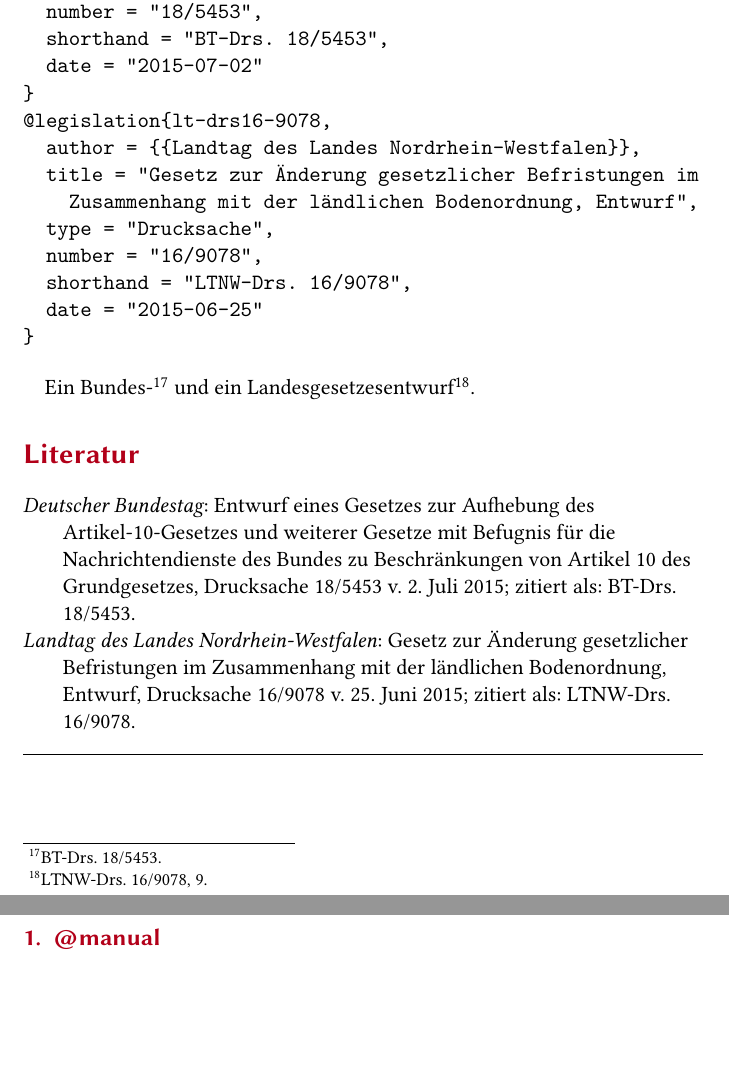
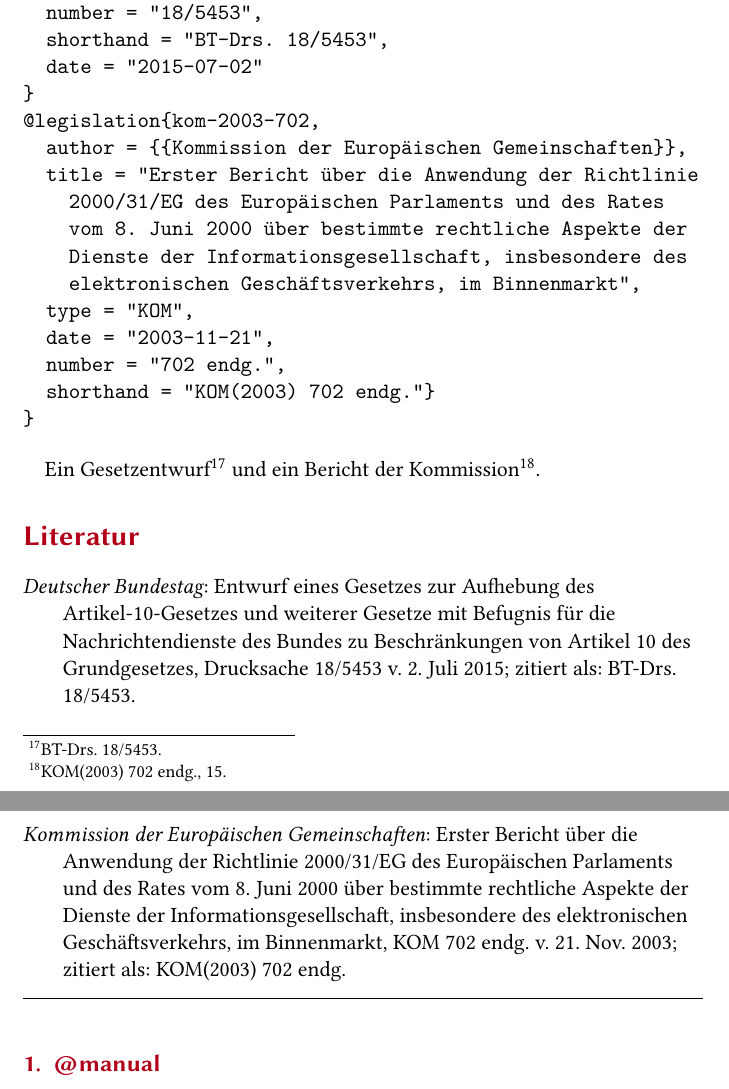
Before and after one commit to Quintus/jura-german, a LaTeX document (rub-jura-doc.tex, which reads examples.bib): two parts of pages 25 and 26 of 29 before the commit and two parts of pages 25 and 26 of 30 after it, joined at a grey line, cut so that both start at the same text, the shorter picture padded with empty space. Compiled offline with XeLaTeX.

Commit message:
Füge Beispiel für @legislation für EU-Dokument hinzu

```diff
--- a/examples.bib
+++ b/examples.bib
@@ -201,3 +201,14 @@
   origdate = "2014-05-06",
   pagination = "section"
 }
+@legislation{kom-2003-702,
+  author = {{Kommission der Europäischen Gemeinschaften}},
+  title = "Erster Bericht über die Anwendung der Richtlinie
+    2000/31/EG des Europäischen Parlaments und des Rates
+    vom 8. Juni 2000 über bestimmte rechtliche Aspekte der
+    Dienste der Informationsgesellschaft, insbesondere des
+    elektronischen Geschäftsverkehrs, im Binnenmarkt",
+  type = "KOM",
+  date = "2003-11-21",
+  number = "702 endg.",
+  shorthand = "KOM(2003) 702 endg."}
--- a/rub-jura-doc.tex
+++ b/rub-jura-doc.tex
@@ -950,19 +953,22 @@
   shorthand = "BT-Drs. 18/5453",
   date = "2015-07-02"
 }
-@legislation{lt-drs16-9078,
-  author = {{Landtag des Landes Nordrhein-Westfalen}},
-  title = "Gesetz zur Änderung gesetzlicher Befristungen im
-    Zusammenhang mit der ländlichen Bodenordnung, Entwurf",
-  type = "Drucksache",
-  number = "16/9078",
-  shorthand = "LTNW-Drs. 16/9078",
-  date = "2015-06-25"
+@legislation{kom-2003-702,
+  author = {{Kommission der Europäischen Gemeinschaften}},
+  title = "Erster Bericht über die Anwendung der Richtlinie
+    2000/31/EG des Europäischen Parlaments und des Rates
+    vom 8. Juni 2000 über bestimmte rechtliche Aspekte der
+    Dienste der Informationsgesellschaft, insbesondere des
+    elektronischen Geschäftsverkehrs, im Binnenmarkt",
+  type = "KOM",
+  date = "2003-11-21",
+  number = "702 endg.",
+  shorthand = "KOM(2003) 702 endg."}
 }
 \end{verbatim}
 
-Ein Bundes-\footcite{bt-drs18-5453} und ein
-Landesgesetzesentwurf\footcite[9]{lt-drs16-9078}.
+Ein Gesetzentwurf\footcite{bt-drs18-5453} und ein
+Bericht der Kommission\footcite[15]{kom-2003-702}.
 
 \printbibliography
 \end{rubexample}
```
Also changed, not shown: rub-jura-doc.tex (13 more changed lines).
